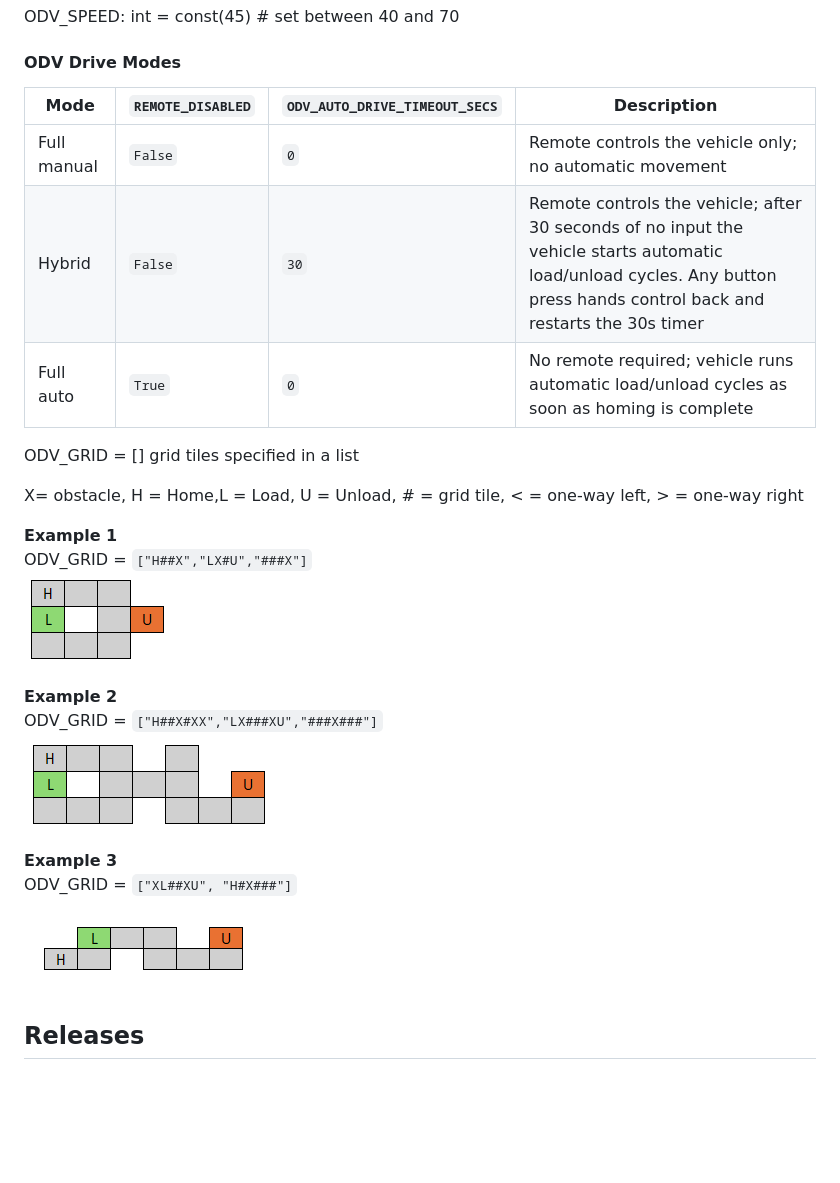
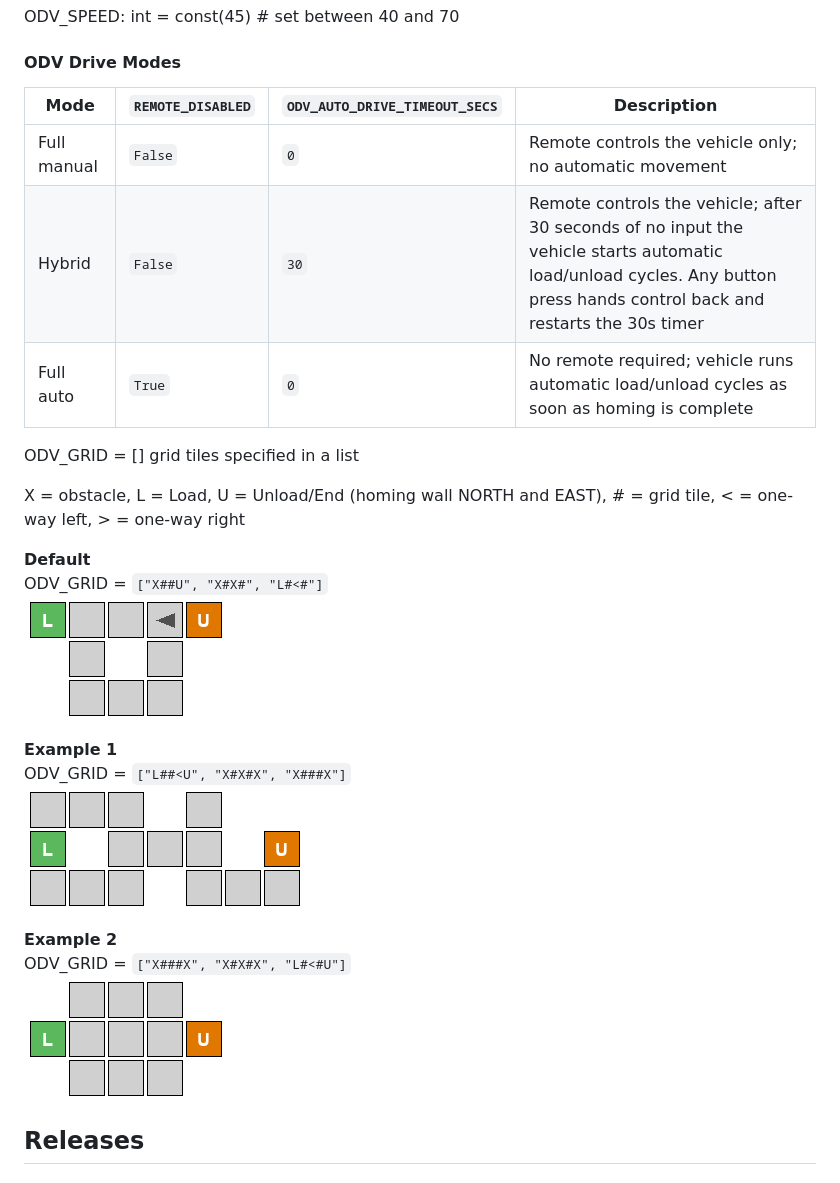
Before and after one commit to etendut/lego-vehicle-timer, a Markdown page: README.md, the part around the change printed below. Drawn GitHub-style; pictures changed too: images/ODV_GRID_DEFAULT.png (added), images/ODV_GRID_EX1.png (added), images/ODV_GRID_EX2.png (added); blank space fills up the shorter version.

Commit message:
use an image generator

```diff
--- a/README.md
+++ b/README.md
@@ -146,27 +146,27 @@ ODV_SPEED: int = const(45) # set between 40 and 70<br>
 
 #### ODV Drive Modes
 
-| Mode | `REMOTE_DISABLED` | `ODV_AUTO_DRIVE_TIMEOUT_SECS` | Description |
-|------|-------------------|-------------------------------|-------------|
-| Full manual | `False` | `0` | Remote controls the vehicle only; no automatic movement |
-| Hybrid | `False` | `30` | Remote controls the vehicle; after 30 seconds of no input the vehicle starts automatic load/unload cycles. Any button press hands control back and restarts the 30s timer |
-| Full auto | `True` | `0` | No remote required; vehicle runs automatic load/unload cycles as soon as homing is complete |
+| Mode        | `REMOTE_DISABLED` | `ODV_AUTO_DRIVE_TIMEOUT_SECS` | Description                                                                                                                                                               |
+| ----------- | ----------------- | ----------------------------- | ------------------------------------------------------------------------------------------------------------------------------------------------------------------------- |
+| Full manual | `False`           | `0`                           | Remote controls the vehicle only; no automatic movement                                                                                                                   |
+| Hybrid      | `False`           | `30`                          | Remote controls the vehicle; after 30 seconds of no input the vehicle starts automatic load/unload cycles. Any button press hands control back and restarts the 30s timer |
+| Full auto   | `True`            | `0`                           | No remote required; vehicle runs automatic load/unload cycles as soon as homing is complete                                                                               |
 
 ODV_GRID = [] grid tiles specified in a list
 
-X= obstacle, H = Home,L = Load, U = Unload, # = grid tile, < = one-way left, > = one-way right
+X = obstacle, L = Load, U = Unload/End (homing wall NORTH and EAST), # = grid tile, < = one-way left, > = one-way right
+
+**Default**<br>
+ODV_GRID = `["X##U", "X#X#", "L#<#"]`<br>
+<img src="images/ODV_GRID_DEFAULT.png" alt="Grid default" />
 
 **Example 1**<br>
-ODV_GRID = `["H##X","LX#U","###X"]`<br>
-<img src="images/odv_grid_1.png" alt="Grid example 1" />
+ODV_GRID = `["L##<U", "X#X#X", "X###X"]`<br>
+<img src="images/ODV_GRID_EX1.png" alt="Grid example 1" /> <br>
 
 **Example 2**<br>
-ODV_GRID = `["H##X#XX","LX###XU","###X###"]`<br>
-<img src="images/odv_grid_2.png" alt="Grid example 2" /> <br>
-
-**Example 3**<br>
-ODV_GRID = `["XL##XU", "H#X###"]`<br>
-<img src="images/odv_grid_3.png" alt="Grid example 3" /> <br>
+ODV_GRID = `["X###X", "X#X#X", "L#<#U"]`<br>
+<img src="images/ODV_GRID_EX2.png" alt="Grid example 2" /> <br>
 
 ## Releases
 
```
Also changed, not shown: other parts of README.md (+16 -16 lines), 5 other files.
